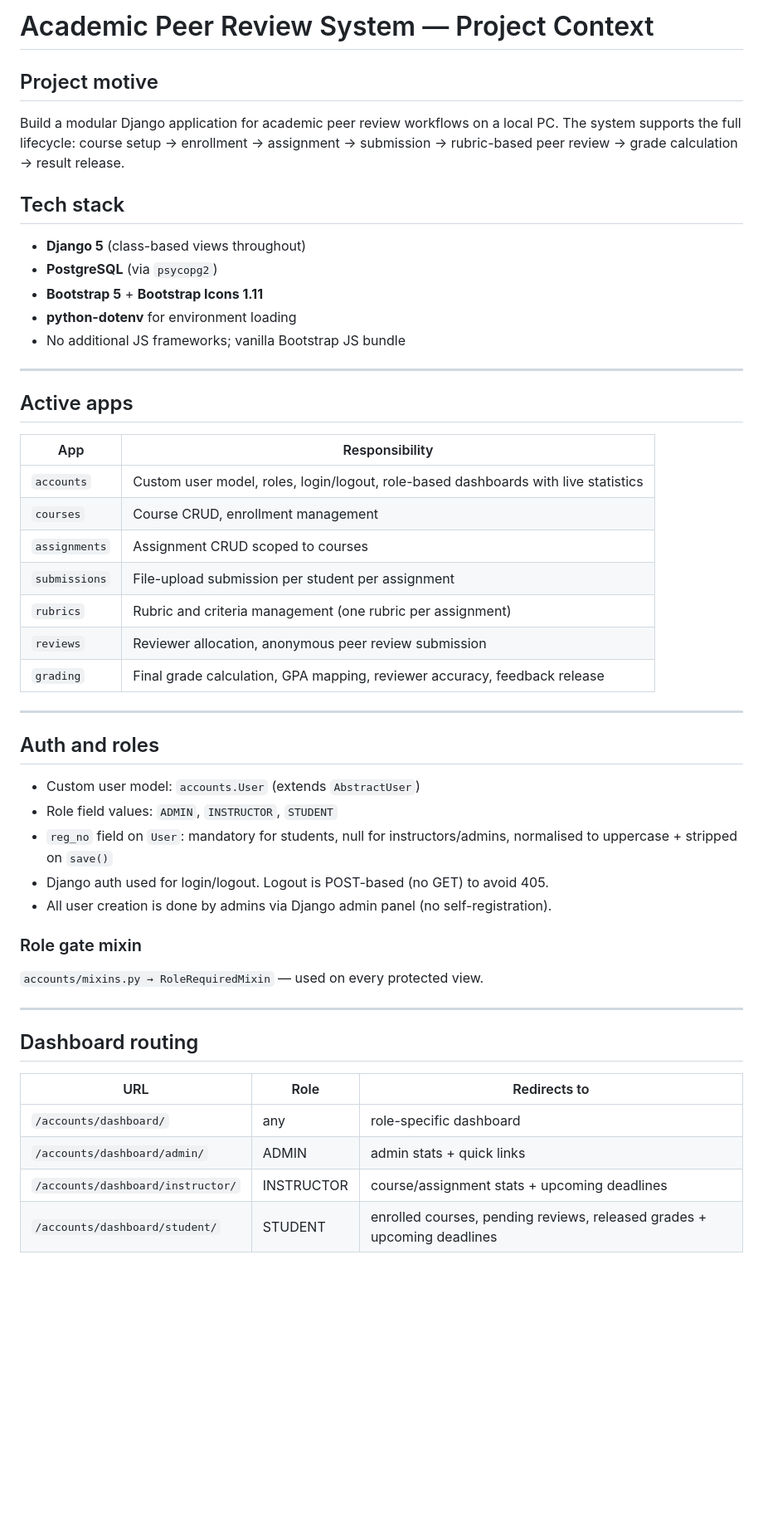
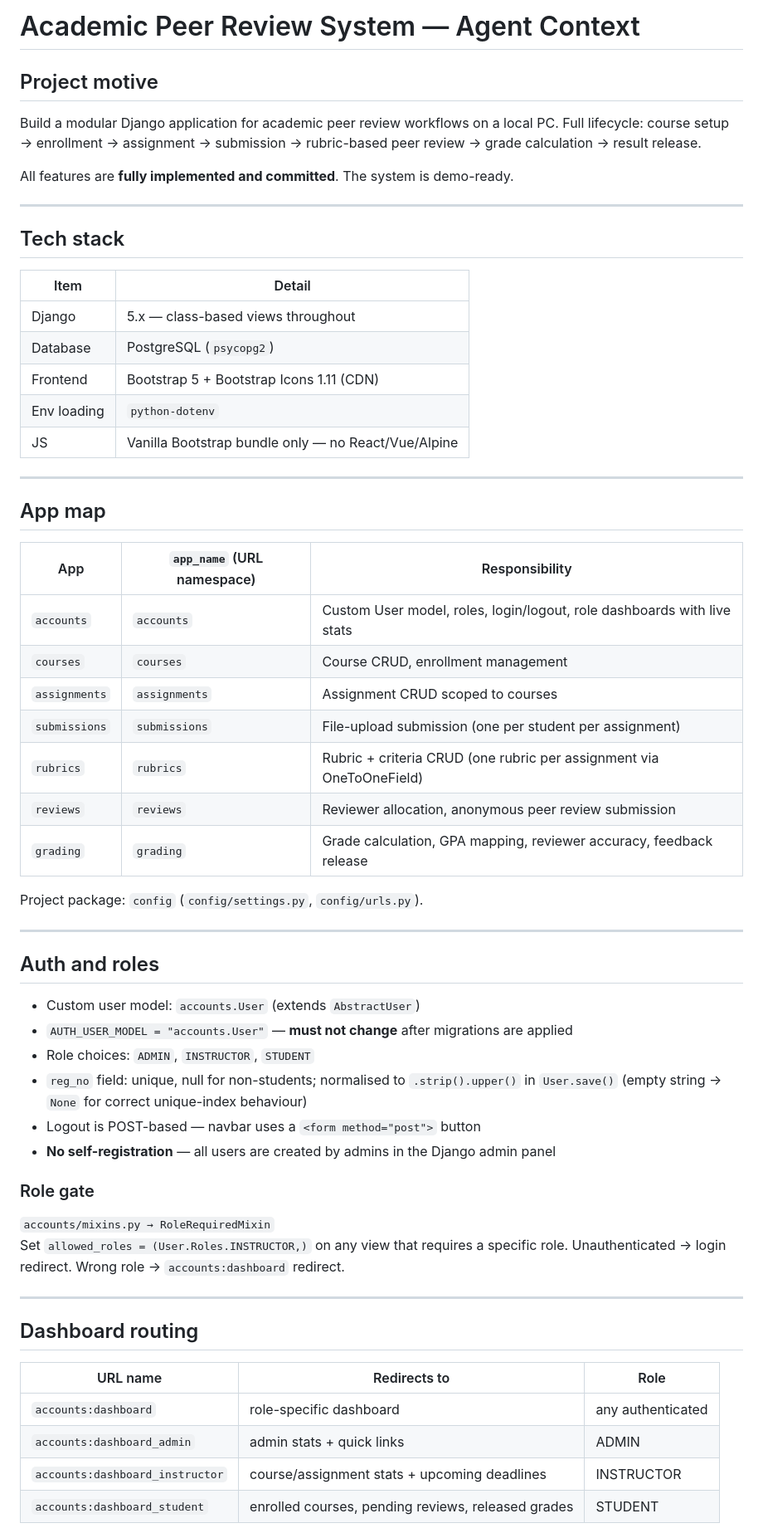
Before and after one commit to PulockDas/Peer-Review-Evaluation-System, a Markdown page: AGENTS.md, the part around one of its changes. Shown at 83% size. GitHub-like rendering; blank space fills up the shorter version.

```diff
--- a/AGENTS.md
+++ b/AGENTS.md
@@ -1,50 +1,62 @@
-# Academic Peer Review System — Project Context
+# Academic Peer Review System — Agent Context
 
 ## Project motive
-Build a modular Django application for academic peer review workflows on a local PC. The system supports the full lifecycle: course setup → enrollment → assignment → submission → rubric-based peer review → grade calculation → result release.
+Build a modular Django application for academic peer review workflows on a local PC.
+Full lifecycle: course setup → enrollment → assignment → submission → rubric-based peer review → grade calculation → result release.
 
-## Tech stack
-- **Django 5** (class-based views throughout)
-- **PostgreSQL** (via `psycopg2`)
-- **Bootstrap 5** + **Bootstrap Icons 1.11**
-- **python-dotenv** for environment loading
-- No additional JS frameworks; vanilla Bootstrap JS bundle
+All features are **fully implemented and committed**. The system is demo-ready.
 
 ---
 
-## Active apps
+## Tech stack
+| Item | Detail |
+|------|--------|
+| Django | 5.x — class-based views throughout |
+| Database | PostgreSQL (`psycopg2`) |
+| Frontend | Bootstrap 5 + Bootstrap Icons 1.11 (CDN) |
+| Env loading | `python-dotenv` |
+| JS | Vanilla Bootstrap bundle only — no React/Vue/Alpine |
 
-| App | Responsibility |
-|-----|----------------|
-| `accounts` | Custom user model, roles, login/logout, role-based dashboards with live statistics |
-| `courses` | Course CRUD, enrollment management |
-| `assignments` | Assignment CRUD scoped to courses |
-| `submissions` | File-upload submission per student per assignment |
-| `rubrics` | Rubric and criteria management (one rubric per assignment) |
-| `reviews` | Reviewer allocation, anonymous peer review submission |
-| `grading` | Final grade calculation, GPA mapping, reviewer accuracy, feedback release |
+---
+
+## App map
+
+| App | `app_name` (URL namespace) | Responsibility |
+|-----|---------------------------|----------------|
+| `accounts` | `accounts` | Custom User model, roles, login/logout, role dashboards with live stats |
+| `courses` | `courses` | Course CRUD, enrollment management |
+| `assignments` | `assignments` | Assignment CRUD scoped to courses |
+| `submissions` | `submissions` | File-upload submission (one per student per assignment) |
+| `rubrics` | `rubrics` | Rubric + criteria CRUD (one rubric per assignment via OneToOneField) |
+| `reviews` | `reviews` | Reviewer allocation, anonymous peer review submission |
+| `grading` | `grading` | Grade calculation, GPA mapping, reviewer accuracy, feedback release |
+
+Project package: `config` (`config/settings.py`, `config/urls.py`).
 
 ---
 
 ## Auth and roles
 
 - Custom user model: `accounts.User` (extends `AbstractUser`)
-- Role field values: `ADMIN`, `INSTRUCTOR`, `STUDENT`
-- `reg_no` field on `User`: mandatory for students, null for instructors/admins, normalised to uppercase + stripped on `save()`
-- Django auth used for login/logout. Logout is POST-based (no GET) to avoid 405.
-- All user creation is done by admins via Django admin panel (no self-registration).
+- `AUTH_USER_MODEL = "accounts.User"` — **must not change** after migrations are applied
+- Role choices: `ADMIN`, `INSTRUCTOR`, `STUDENT`
+- `reg_no` field: unique, null for non-students; normalised to `.strip().upper()` in `User.save()` (empty string → `None` for correct unique-index behaviour)
+- Logout is POST-based — navbar uses a `<form method="post">` button
+- **No self-registration** — all users are created by admins in the Django admin panel
 
-### Role gate mixin
-`accounts/mixins.py → RoleRequiredMixin` — used on every protected view.
+### Role gate
+`accounts/mixins.py → RoleRequiredMixin`
+Set `allowed_roles = (User.Roles.INSTRUCTOR,)` on any view that requires a specific role.
+Unauthenticated → login redirect. Wrong role → `accounts:dashboard` redirect.
 
 ---
 
 ## Dashboard routing
 
-| URL | Role | Redirects to |
-|-----|------|--------------|
-| `/accounts/dashboard/` | any | role-specific dashboard |
-| `/accounts/dashboard/admin/` | ADMIN | admin stats + quick links |
-| `/accounts/dashboard/instructor/` | INSTRUCTOR | course/assignment stats + upcoming deadlines |
-| `/accounts/dashboard/student/` | STUDENT | enrolled courses, pending reviews, released grades + upcoming deadlines |
+| URL name | Redirects to | Role |
+|----------|-------------|------|
+| `accounts:dashboard` | role-specific dashboard | any authenticated |
+| `accounts:dashboard_admin` | admin stats + quick links | ADMIN |
+| `accounts:dashboard_instructor` | course/assignment stats + upcoming deadlines | INSTRUCTOR |
+| `accounts:dashboard_student` | enrolled courses, pending reviews, released grades | STUDENT |
 
```
Also changed, not shown: other parts of AGENTS.md (+244 -83 lines).
